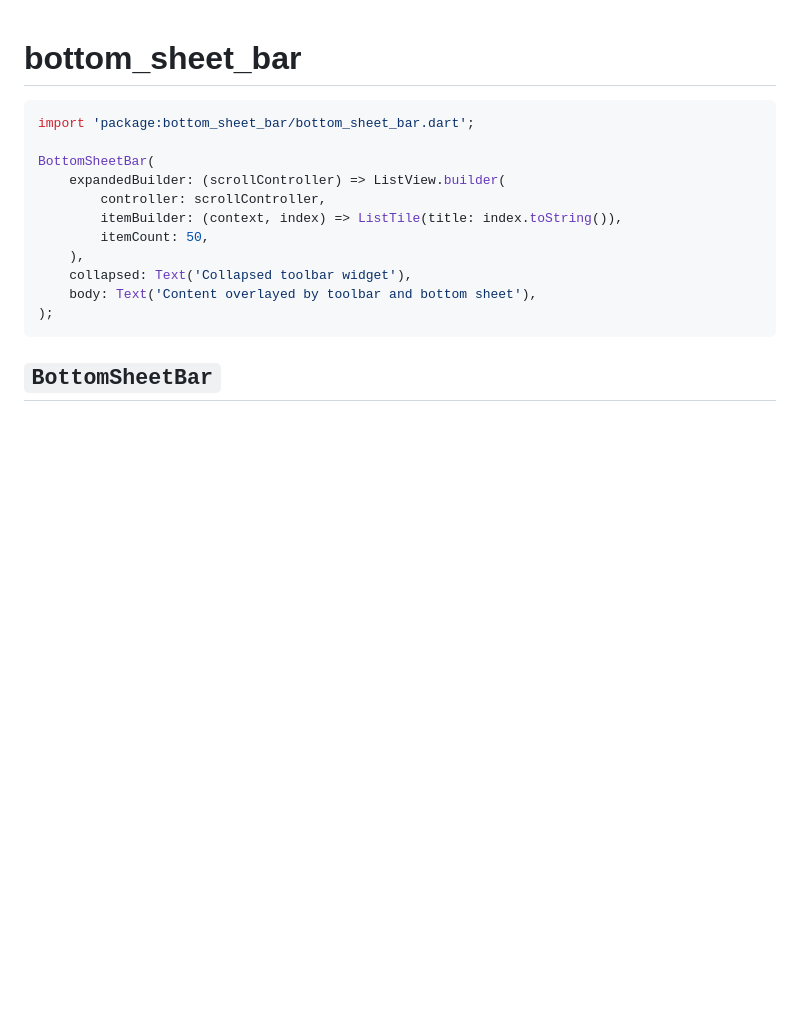
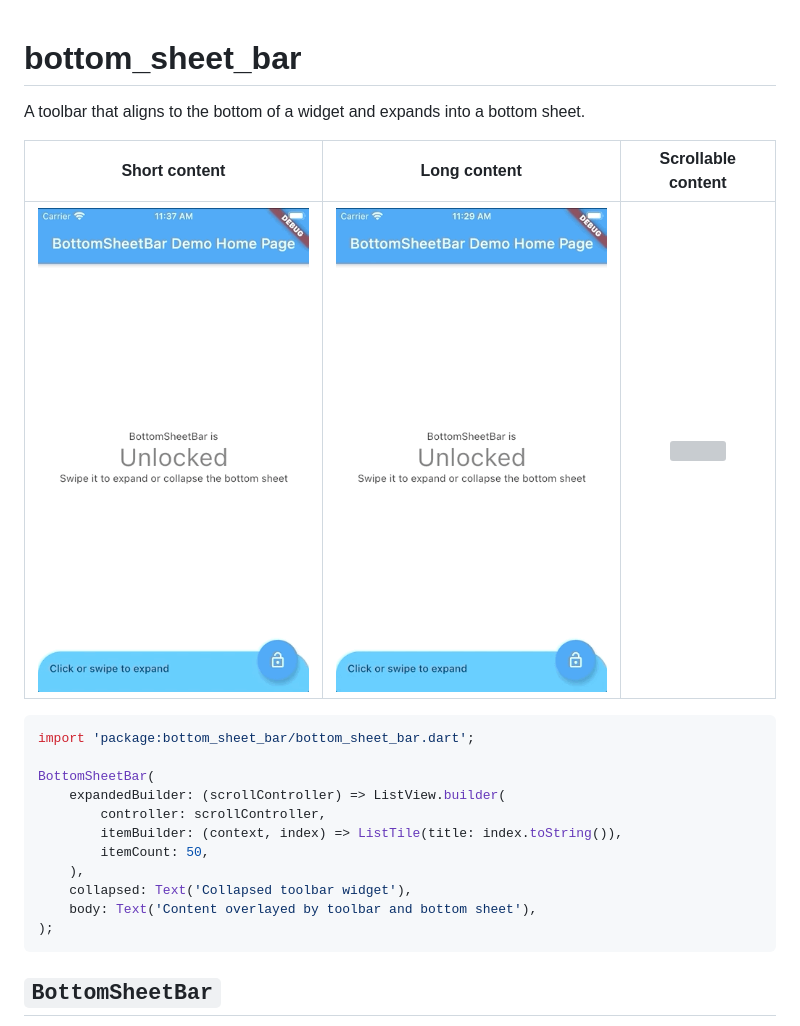
Before and after one commit to mhrst/bottom_sheet_bar, a Markdown page: README.md, the part around the change. Drawn GitHub-style; pictures changed too: swipe_short.gif (added), swipe_up.gif (added); blank space fills up the shorter version; grey boxes are pictures that could not be loaded.

Commit message:
Add demo GIFs
- Resolves #1

````diff
--- a/README.md
+++ b/README.md
@@ -1,4 +1,10 @@
 # bottom_sheet_bar
+
+A toolbar that aligns to the bottom of a widget and expands into a bottom sheet.
+
+| Short content           | Long content      | Scrollable content |
+|:-----------------------:|:-----------------:|:------------------:|
+|![](swipe_short.gif)     | ![](swipe_up.gif) | ![](scroll.gif)    |
 
 ```dart
 import 'package:bottom_sheet_bar/bottom_sheet_bar.dart';
````
Also changed, not shown: 1 other file.
